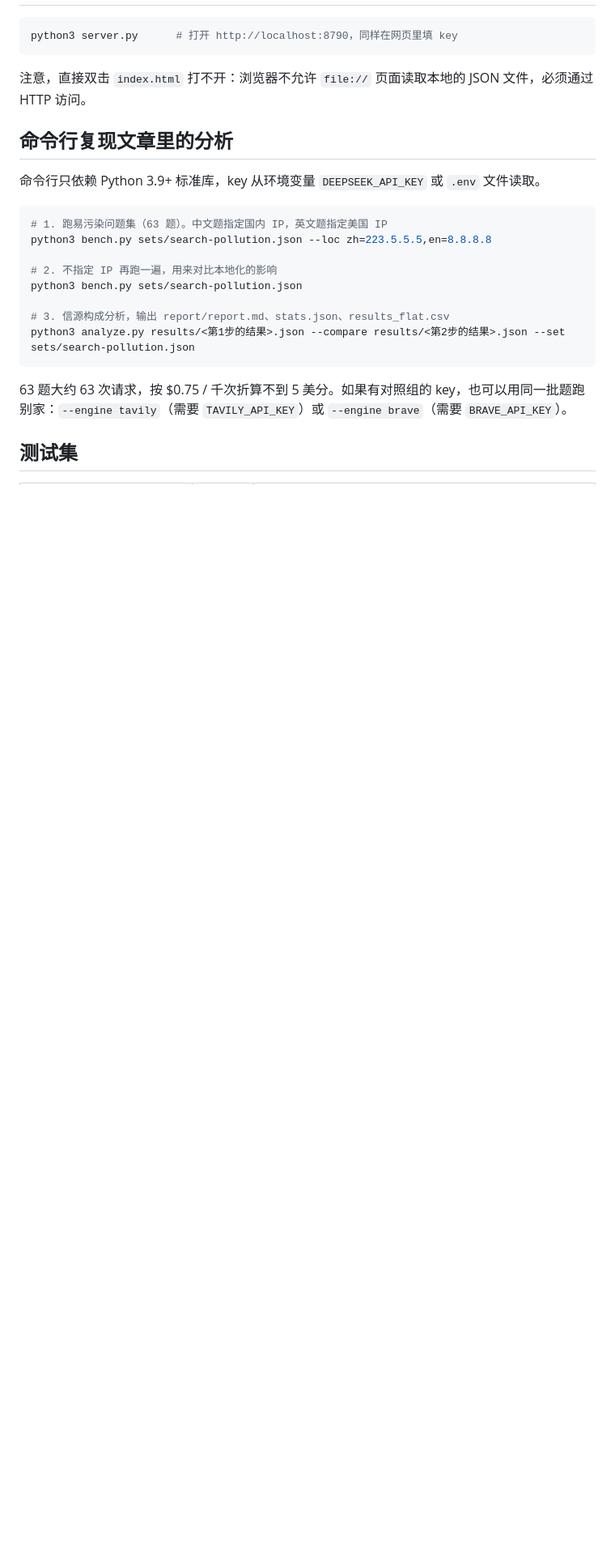
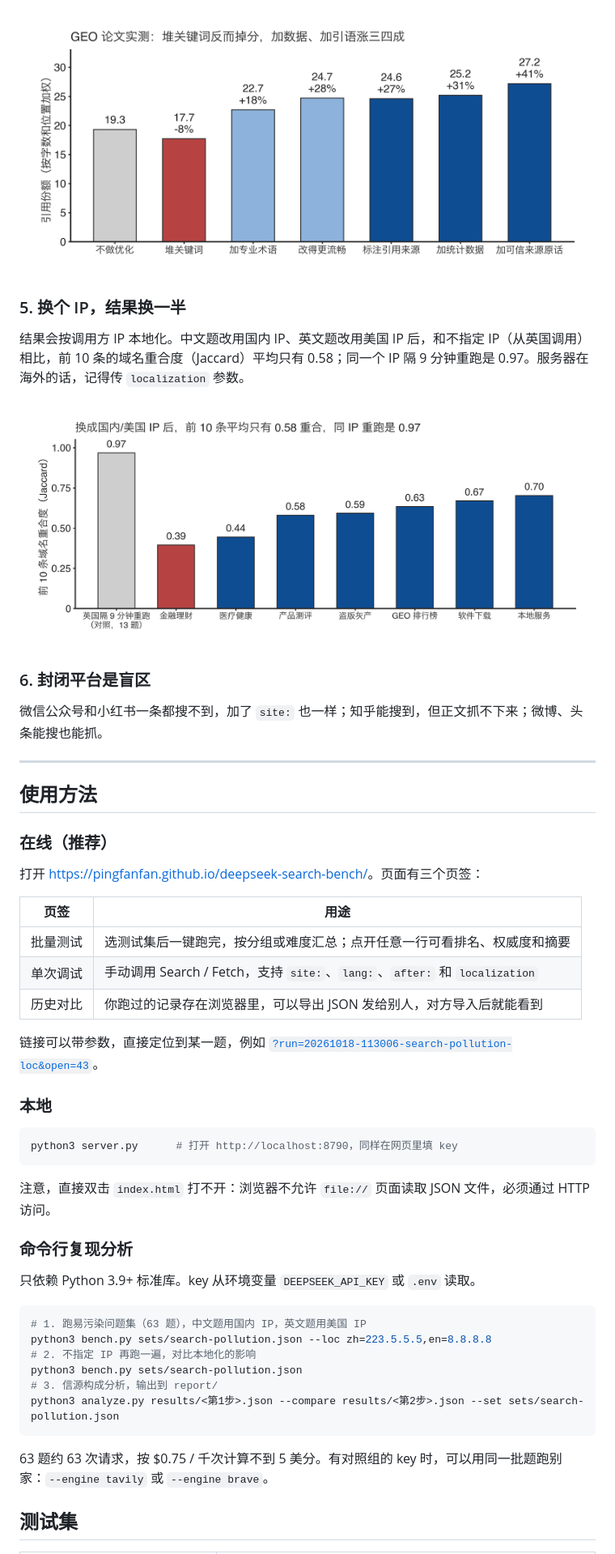
Before and after one commit to pingfanfan/deepseek-search-bench, a Markdown page: README.md, the part around one of its changes. Shown at 81% size. Drawn GitHub-style; blank space fills up the shorter version.

Commit message:
README 改为结论和图表优先
在线入口置顶，主要发现配图放在前面，使用方法与局限放到后面；修掉中文标点旁加粗不生效的问题。

Co-Authored-By: Claude Opus 5.5 <noreply@anthropic.com>

````diff
--- a/README.md
+++ b/README.md
@@ -27,26 +49,53 @@
+![GEO 论文数据](docs/fig-0b-geo-paper.png)
+
+### 5. 换个 IP，结果换一半
+
+结果会按调用方 IP 本地化。中文题改用国内 IP、英文题改用美国 IP 后，和不指定 IP（从英国调用）相比，前 10 条的域名重合度（Jaccard）平均只有 0.58；同一个 IP 隔 9 分钟重跑是 0.97。服务器在海外的话，记得传 `localization` 参数。
+
+![IP 本地化](docs/fig-3-ip-overlap.png)
+
+### 6. 封闭平台是盲区
+
+微信公众号和小红书一条都搜不到，加了 `site:` 也一样；知乎能搜到，但正文抓不下来；微博、头条能搜也能抓。
+
+---
+
+## 使用方法
+
+### 在线（推荐）
+
+打开 <https://pingfanfan.github.io/deepseek-search-bench/>。页面有三个页签：
+
+| 页签 | 用途 |
+|---|---|
+| 批量测试 | 选测试集后一键跑完，按分组或难度汇总；点开任意一行可看排名、权威度和摘要 |
+| 单次调试 | 手动调用 Search / Fetch，支持 `site:`、`lang:`、`after:` 和 `localization` |
+| 历史对比 | 你跑过的记录存在浏览器里，可以导出 JSON 发给别人，对方导入后就能看到 |
+
+链接可以带参数，直接定位到某一题，例如 [`?run=20261018-113006-search-pollution-loc&open=43`](https://pingfanfan.github.io/deepseek-search-bench/?run=20261018-113006-search-pollution-loc&open=43)。
+
+### 本地
 
 ```bash
 python3 server.py      # 打开 http://localhost:8790，同样在网页里填 key
 ```
 
-注意，直接双击 `index.html` 打不开：浏览器不允许 `file://` 页面读取本地的 JSON 文件，必须通过 HTTP 访问。
+注意，直接双击 `index.html` 打不开：浏览器不允许 `file://` 页面读取 JSON 文件，必须通过 HTTP 访问。
 
-## 命令行复现文章里的分析
+### 命令行复现分析
 
-命令行只依赖 Python 3.9+ 标准库，key 从环境变量 `DEEPSEEK_API_KEY` 或 `.env` 文件读取。
+只依赖 Python 3.9+ 标准库。key 从环境变量 `DEEPSEEK_API_KEY` 或 `.env` 读取。
 
 ```bash
-# 1. 跑易污染问题集（63 题）。中文题指定国内 IP，英文题指定美国 IP
+# 1. 跑易污染问题集（63 题），中文题用国内 IP，英文题用美国 IP
 python3 bench.py sets/search-pollution.json --loc zh=223.5.5.5,en=8.8.8.8
-
-# 2. 不指定 IP 再跑一遍，用来对比本地化的影响
+# 2. 不指定 IP 再跑一遍，对比本地化的影响
 python3 bench.py sets/search-pollution.json
-
-# 3. 信源构成分析，输出 report/report.md、stats.json、results_flat.csv
-python3 analyze.py results/<第1步的结果>.json --compare results/<第2步的结果>.json --set sets/search-pollution.json
+# 3. 信源构成分析，输出到 report/
+python3 analyze.py results/<第1步>.json --compare results/<第2步>.json --set sets/search-pollution.json
 ```
 
-63 题大约 63 次请求，按 $0.75 / 千次折算不到 5 美分。如果有对照组的 key，也可以用同一批题跑别家：`--engine tavily`（需要 `TAVILY_API_KEY`）或 `--engine brave`（需要 `BRAVE_API_KEY`）。
+63 题约 63 次请求，按 $0.75 / 千次计算不到 5 美分。有对照组的 key 时，可以用同一批题跑别家：`--engine tavily` 或 `--engine brave`。
 
 ## 测试集
 
````
Also changed, not shown: other parts of README.md (+51 -50 lines).
